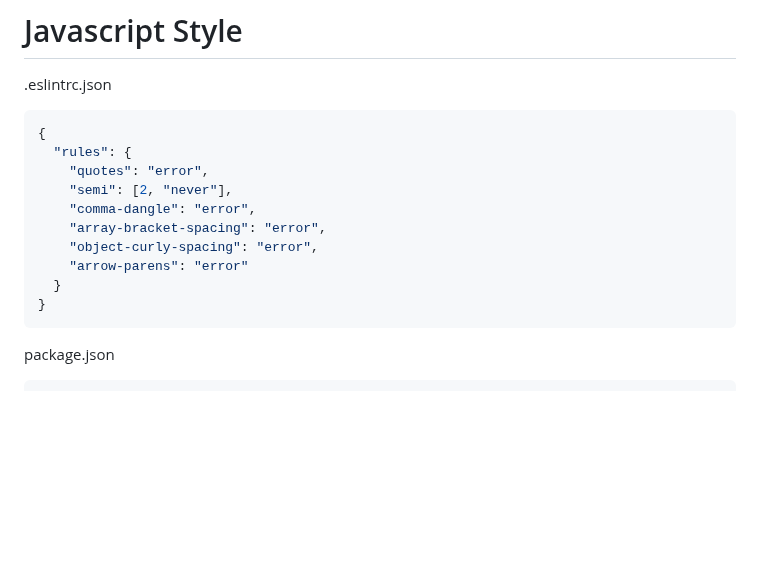
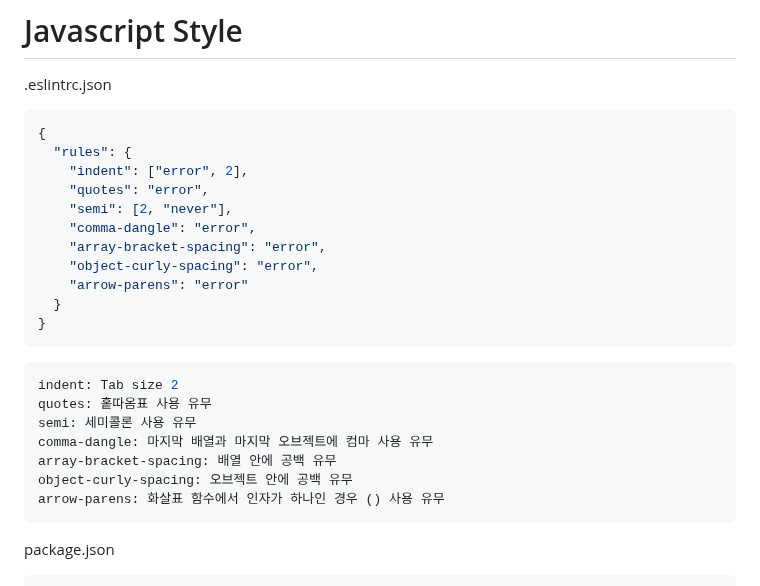
Before and after one commit to ovdncids/react-curriculum, a Markdown page: Prettier.md, the part around the change. Drawn GitHub-style; blank space fills up the shorter version.

````diff
--- a/Prettier.md
+++ b/Prettier.md
@@ -117,6 +117,7 @@ npx husky add .husky/pre-commit "npm run lint"
 ```json
 {
   "rules": {
+    "indent": ["error", 2],
     "quotes": "error",
     "semi": [2, "never"],
     "comma-dangle": "error",
@@ -125,6 +126,15 @@ npx husky add .husky/pre-commit "npm run lint"
     "arrow-parens": "error"
   }
 }
+```
+```sh
+indent: Tab size 2
+quotes: 홑따옴표 사용 유무
+semi: 세미콜론 사용 유무
+comma-dangle: 마지막 배열과 마지막 오브젝트에 컴마 사용 유무
+array-bracket-spacing: 배열 안에 공백 유무
+object-curly-spacing: 오브젝트 안에 공백 유무
+arrow-parens: 화살표 함수에서 인자가 하나인 경우 () 사용 유무
 ```
 
 package.json
````
